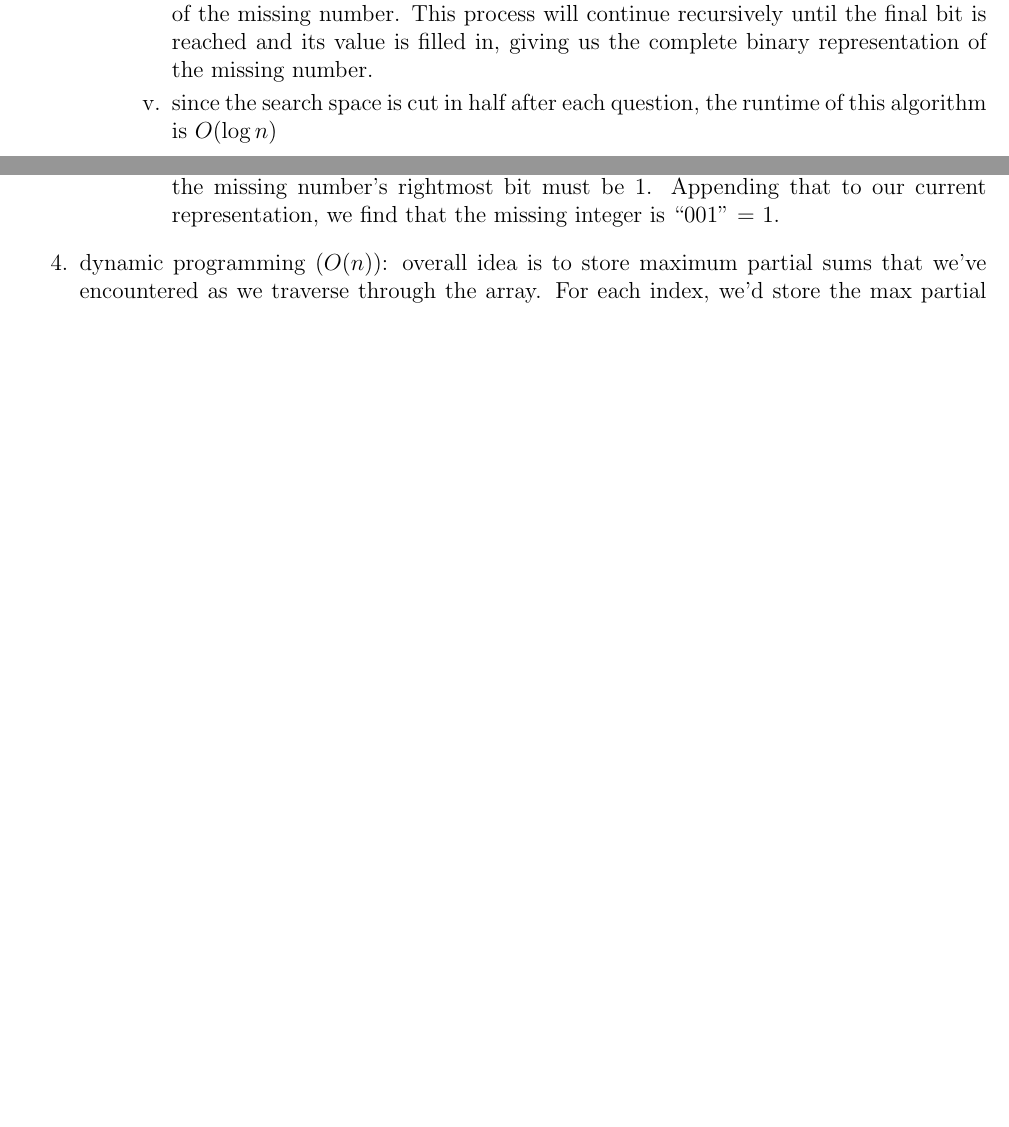
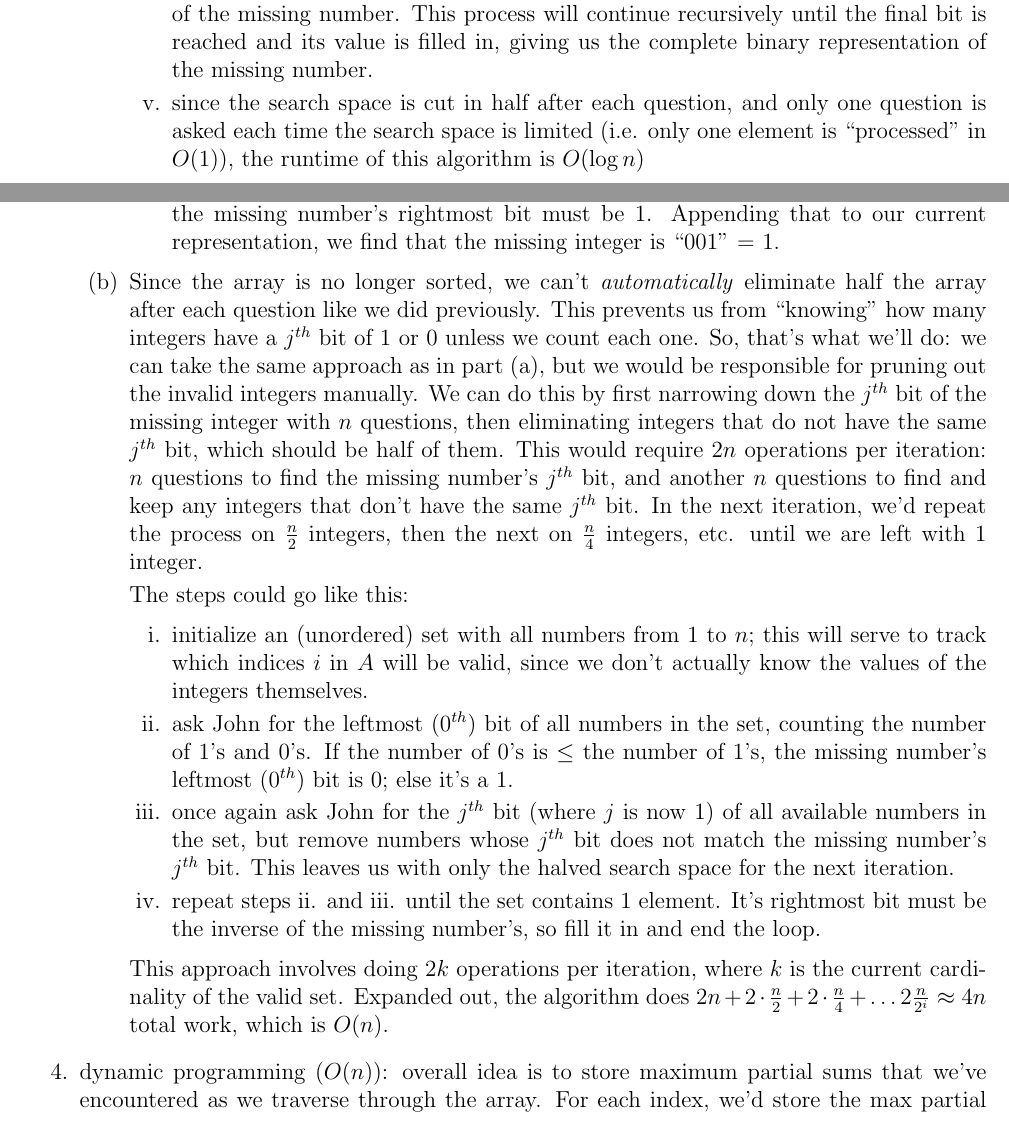
Before and after one commit to kobeeraveendran/cot5405, a LaTeX problem sheet (hw/hw1/hw1.tex): two parts of pages 3 and 4 of 6, joined at a grey line, cut so that both start at the same text, the shorter picture padded with empty space. Compiled offline with pdfLaTeX.

Commit message:
add soln to 3.2

```diff
--- a/hw/hw1/hw1.tex
+++ b/hw/hw1/hw1.tex
@@ -219,7 +219,8 @@
             the search space in half each time and asking John about the inflection points. Each time we limit the search space,
             we can ``fill in'' the $j^{th}$ bit of the missing number. This process will continue recursively until the final bit is
             reached and its value is filled in, giving us the complete binary representation of the missing number.
-            \item since the search space is cut in half after each question, the runtime of this algorithm is $O(\log n)$
+            \item since the search space is cut in half after each question, and only one question is asked each time the
+            search space is limited (i.e. only one element is ``processed'' in $O(1)$), the runtime of this algorithm is $O(\log n)$
         \end{enumerate}
 
         \newpage
@@ -263,6 +264,36 @@
             be 1. Appending that to our current representation, we find that the missing integer is ``001'' = 1.
 
         \end{enumerate}
+
+        \item Since the array is no longer sorted, we can't \textit{automatically} eliminate half the array after each question like we did previously.
+        This prevents us from ``knowing'' how many integers have a $j^{th}$ bit of 1 or 0 unless we count each one. So, that's what
+        we'll do: we can take the same approach as in part (a), but we would be responsible for pruning out the invalid integers
+        manually. We can do this by first narrowing down the $j^{th}$ bit of the missing integer with $n$ questions, then eliminating
+        integers that do not have the same $j^{th}$ bit, which should be half of them. This would require $2n$ operations
+        per iteration: $n$ questions to find the missing number's $j^{th}$ bit, and another $n$ questions to find and keep
+        any integers that don't have the same $j^{th}$ bit. In the next iteration, we'd repeat the process on $\frac{n}{2}$
+        integers, then the next on $\frac{n}{4}$ integers, etc. until we are left with 1 integer.
+
+        The steps could go like this:
+
+        \begin{enumerate}
+            \item initialize an (unordered) set with all numbers from 1 to $n$; this will serve to track which indices $i$ in
+            $A$ will be valid, since we don't actually know the values of the integers themselves.
+
+            \item ask John for the leftmost ($0^{th}$) bit of all numbers in the set, counting the number of 1's and 0's. If the number of 0's
+            is $\leq$ the number of 1's, the missing number's leftmost ($0^{th}$) bit is 0; else it's a 1.
+
+            \item once again ask John for the $j^{th}$ bit (where $j$ is now 1) of all available numbers in the set, but remove numbers whose
+            $j^{th}$ bit does not match the missing number's $j^{th}$ bit. This leaves us with only the halved search space
+            for the next iteration.
+
+            \item repeat steps ii. and iii. until the set contains 1 element. It's rightmost bit must be the inverse of the
+            missing number's, so fill it in and end the loop.
+        \end{enumerate}
+
+        This approach involves doing $2k$ operations per iteration, where $k$ is the current cardinality of the valid set.
+        Expanded out, the algorithm does $2n + 2 \cdot \frac{n}{2} + 2 \cdot \frac{n}{4} + \dots 2 \frac{n}{2^i} \approx 4n$
+        total work, which is $O(n)$.
 
     \end{enumerate}
     \item dynamic programming ($O(n)$):
```
Also changed, not shown: hw/hw1/hw1.pdf, hw/hw1/hw1.tex (4 more changed lines), 4 other files.
